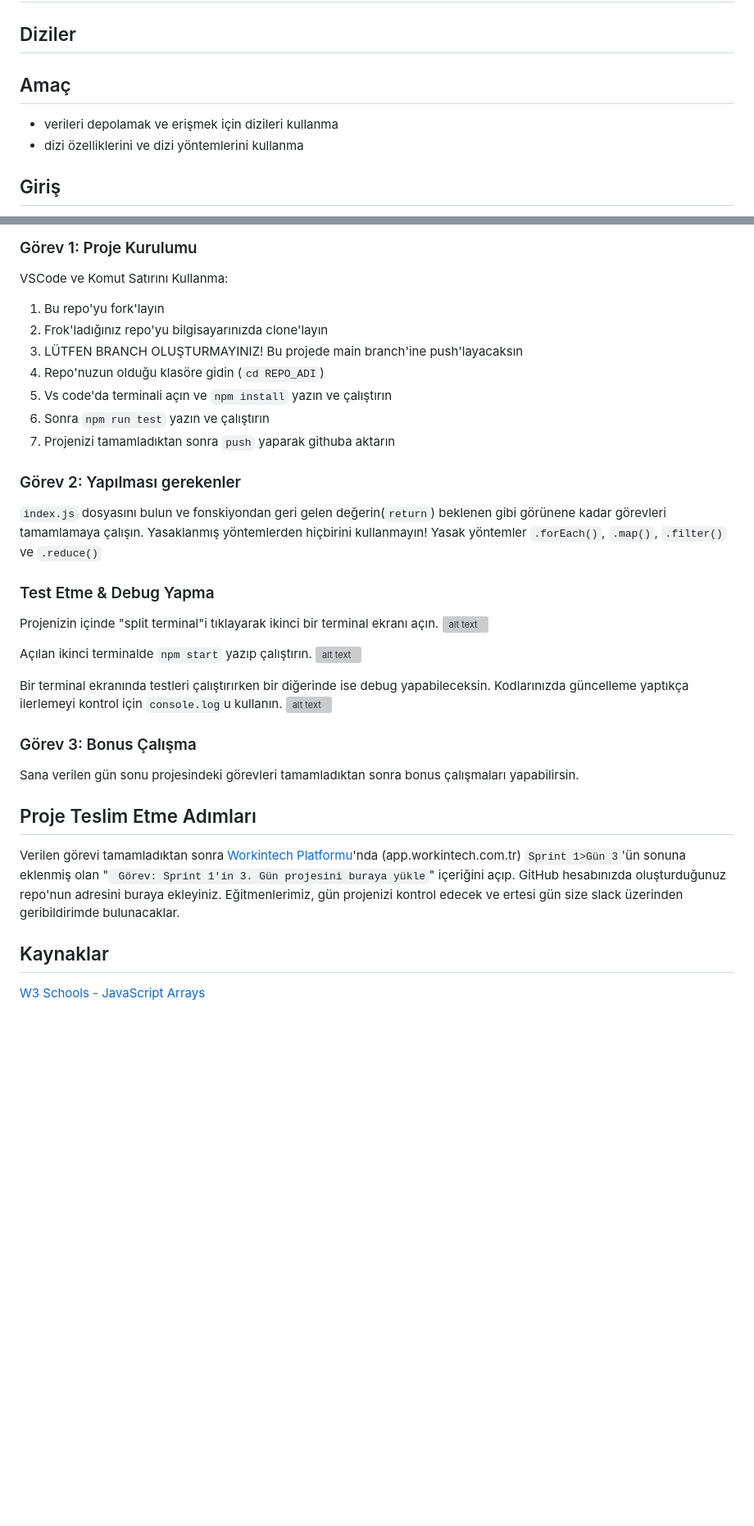
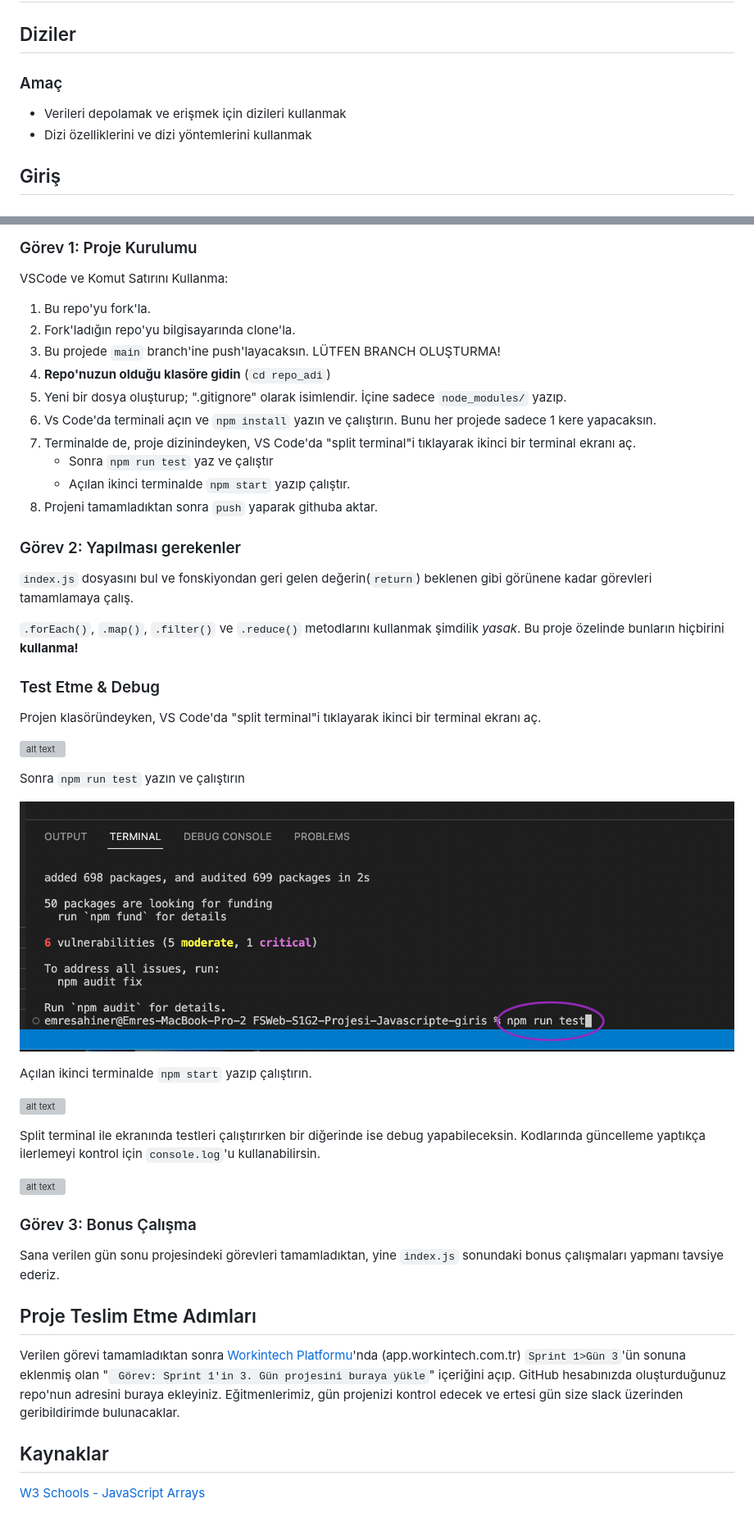
Before and after one commit to Workintech/FSWeb-S1G3-Projesi-Array, a Markdown page: README.md, 2 parts joined by grey strips. Shown: that part at 82% size. GitHub-like rendering; pictures changed too: assets/npm_run_test.png; blank space fills up the shorter version; grey boxes are pictures that could not be loaded.

```diff
--- a/README.md
+++ b/README.md
@@ -2,10 +2,10 @@
 
 ## Diziler
 
-## Amaç
+### Amaç
 
-- verileri depolamak ve erişmek için dizileri kullanma
-- dizi özelliklerini ve dizi yöntemlerini kullanma
+- Verileri depolamak ve erişmek için dizileri kullanmak
+- Dizi özelliklerini ve dizi yöntemlerini kullanmak
 
 ## Giriş
 
@@ -19,36 +19,49 @@ Bugünkü derste, lezzet dizisinin uzunluğunun 25'i asla geçmemesini sağlarke
 
 VSCode ve Komut Satırını Kullanma:
 
-1. Bu repo'yu fork'layın
-2. Frok'ladığınız repo'yu bilgisayarınızda clone'layın
-3. LÜTFEN BRANCH OLUŞTURMAYINIZ! Bu projede main branch'ine push'layacaksın
-4. Repo'nuzun olduğu klasöre gidin (`cd REPO_ADI`)
-5. Vs code'da terminali açın ve `npm install` yazın ve çalıştırın
-6. Sonra `npm run test` yazın ve çalıştırın
-7. Projenizi tamamladıktan sonra `push` yaparak githuba aktarın
+1. Bu repo'yu fork'la.
+2. Fork'ladığın repo'yu bilgisayarında clone'la.
+3. Bu projede `main` branch'ine push'layacaksın. LÜTFEN BRANCH OLUŞTURMA!
+4. **Repo'nuzun olduğu klasöre gidin** (`cd repo_adi`)
+5. Yeni bir dosya oluşturup; ".gitignore" olarak isimlendir. İçine sadece `node_modules/` yazıp.
+6. Vs Code'da terminali açın ve `npm install` yazın ve çalıştırın. Bunu her projede sadece 1 kere yapacaksın.
+7. Terminalde de, proje dizinindeyken, VS Code'da "split terminal"i tıklayarak ikinci bir terminal ekranı aç.
+   - Sonra `npm run test` yaz ve çalıştır
+   - Açılan ikinci terminalde `npm start` yazıp çalıştır.
+8. Projeni tamamladıktan sonra `push` yaparak githuba aktar.
 
 ### Görev 2: Yapılması gerekenler
 
-`index.js` dosyasını bulun ve fonskiyondan geri gelen değerin(`return`) beklenen gibi görünene kadar görevleri tamamlamaya çalışın. Yasaklanmış yöntemlerden hiçbirini kullanmayın! Yasak yöntemler `.forEach()`, `.map()`, `.filter()` ve `.reduce()`
+`index.js` dosyasını bul ve fonskiyondan geri gelen değerin(`return`) beklenen gibi görünene kadar görevleri tamamlamaya çalış.
 
-### Test Etme & Debug Yapma
+`.forEach()`, `.map()`, `.filter()` ve `.reduce()` metodlarını kullanmak şimdilik _yasak_. Bu proje özelinde bunların hiçbirini **kullanma!**
 
-Projenizin içinde "split terminal"i tıklayarak ikinci bir terminal ekranı açın.
+### Test Etme & Debug
+
+Projen klasöründeyken, VS Code'da "split terminal"i tıklayarak ikinci bir terminal ekranı aç.
+
 ![alt text](assets/split_terminal.png "Split Terminal")
 
+Sonra `npm run test` yazın ve çalıştırın
+
+![alt text](assets/npm_run_test.png "npm run test")
+
 Açılan ikinci terminalde `npm start` yazıp çalıştırın.
+
 ![alt text](assets/npm_start.png "npm start")
 
-Bir terminal ekranında testleri çalıştırırken bir diğerinde ise debug yapabileceksin. Kodlarınızda güncelleme yaptıkça ilerlemeyi kontrol için `console.log`u kullanın.
+Split terminal ile ekranında testleri çalıştırırken bir diğerinde ise debug yapabileceksin. Kodlarında güncelleme yaptıkça ilerlemeyi kontrol için `console.log`'u kullanabilirsin.
+
 ![alt text](assets/debug_terminal.png "Terminal buna benzemeli")
 
 ### Görev 3: Bonus Çalışma
 
-Sana verilen gün sonu projesindeki görevleri tamamladıktan sonra bonus çalışmaları yapabilirsin.
+Sana verilen gün sonu projesindeki görevleri tamamladıktan, yine `index.js` sonundaki bonus çalışmaları yapmanı tavsiye ederiz.
 
 ## Proje Teslim Etme Adımları
 
 Verilen görevi tamamladıktan sonra [Workintech Platformu](https://app.workintech.com.tr)'nda (app.workintech.com.tr) `Sprint 1>Gün 3`'ün sonuna eklenmiş olan "` Görev: Sprint 1'in 3. Gün projesini buraya yükle`" içeriğini açıp. GitHub hesabınızda oluşturduğunuz repo'nun adresini buraya ekleyiniz. Eğitmenlerimiz, gün projenizi kontrol edecek ve ertesi gün size slack üzerinden geribildirimde bulunacaklar.
 
 ## Kaynaklar
+
 [W3 Schools - JavaScript Arrays](https://www.w3schools.com/js/js_arrays.asp)
```
Also changed, not shown: assets/npm_test_skoru.png, 3 other files.
